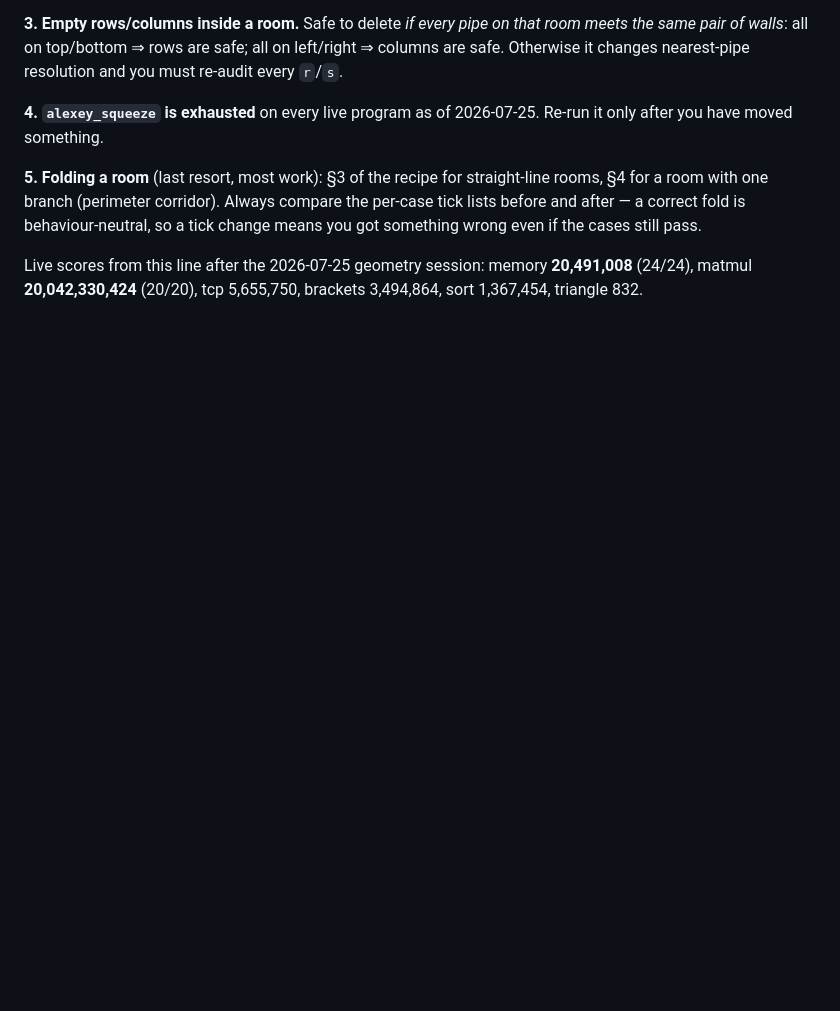
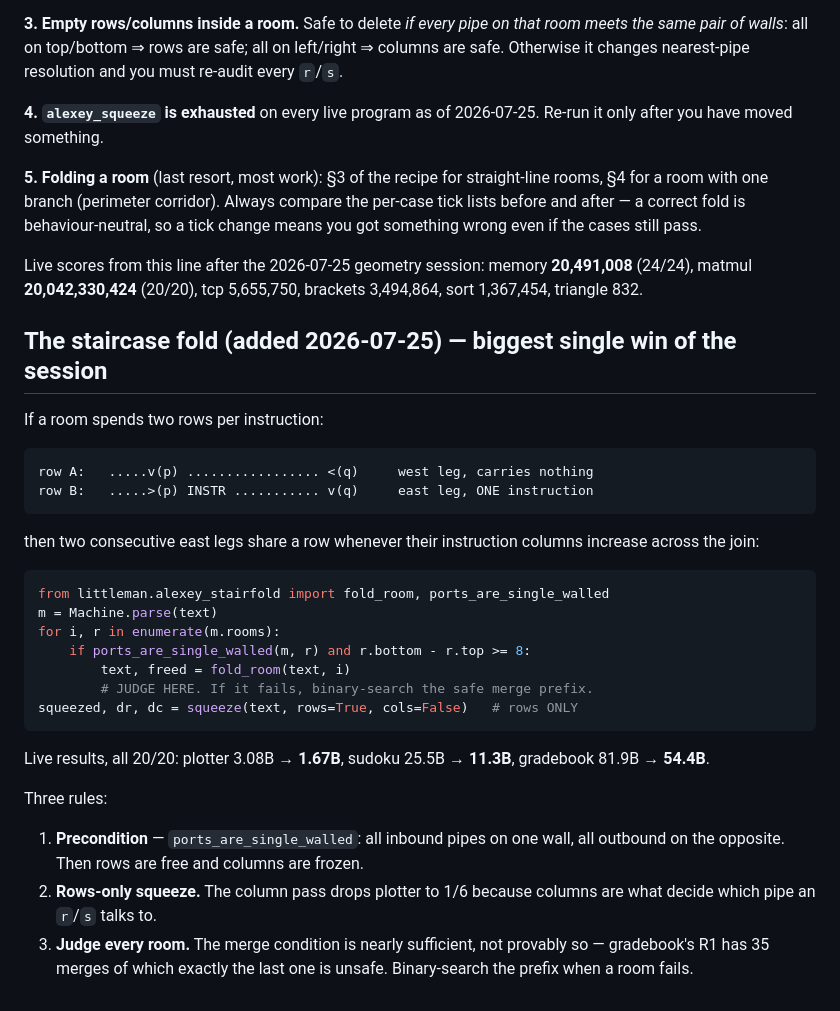
Before and after one commit to tarstars/icfpc2026, a Markdown page: docs/alexey-simple-model-tricks.md, the part around the change. Drawn GitHub-style; blank space fills up the shorter version.

Commit message:
docs: write up the staircase fold

````diff
--- a/docs/alexey-simple-model-tricks.md
+++ b/docs/alexey-simple-model-tricks.md
@@ -333,3 +333,39 @@ the cases still pass.
 Live scores from this line after the 2026-07-25 geometry session:
 memory **20,491,008** (24/24), matmul **20,042,330,424** (20/20),
 tcp 5,655,750, brackets 3,494,864, sort 1,367,454, triangle 832.
+
+## The staircase fold (added 2026-07-25) — biggest single win of the session
+
+If a room spends two rows per instruction:
+
+```
+row A:   .....v(p) ................. <(q)     west leg, carries nothing
+row B:   .....>(p) INSTR ........... v(q)     east leg, ONE instruction
+```
+
+then two consecutive east legs share a row whenever their instruction
+columns increase across the join:
+
+```python
+from littleman.alexey_stairfold import fold_room, ports_are_single_walled
+m = Machine.parse(text)
+for i, r in enumerate(m.rooms):
+    if ports_are_single_walled(m, r) and r.bottom - r.top >= 8:
+        text, freed = fold_room(text, i)
+        # JUDGE HERE. If it fails, binary-search the safe merge prefix.
+squeezed, dr, dc = squeeze(text, rows=True, cols=False)   # rows ONLY
+```
+
+Live results, all 20/20: plotter 3.08B → **1.67B**, sudoku 25.5B → **11.3B**,
+gradebook 81.9B → **54.4B**.
+
+Three rules:
+
+1. **Precondition** — `ports_are_single_walled`: all inbound pipes on one
+   wall, all outbound on the opposite. Then rows are free and columns are
+   frozen.
+2. **Rows-only squeeze.** The column pass drops plotter to 1/6 because
+   columns are what decide which pipe an `r`/`s` talks to.
+3. **Judge every room.** The merge condition is nearly sufficient, not
+   provably so — gradebook's R1 has 35 merges of which exactly the last one
+   is unsafe. Binary-search the prefix when a room fails.
````
Also changed, not shown: docs/alexey-room-folding.md (+71 -33 lines).
